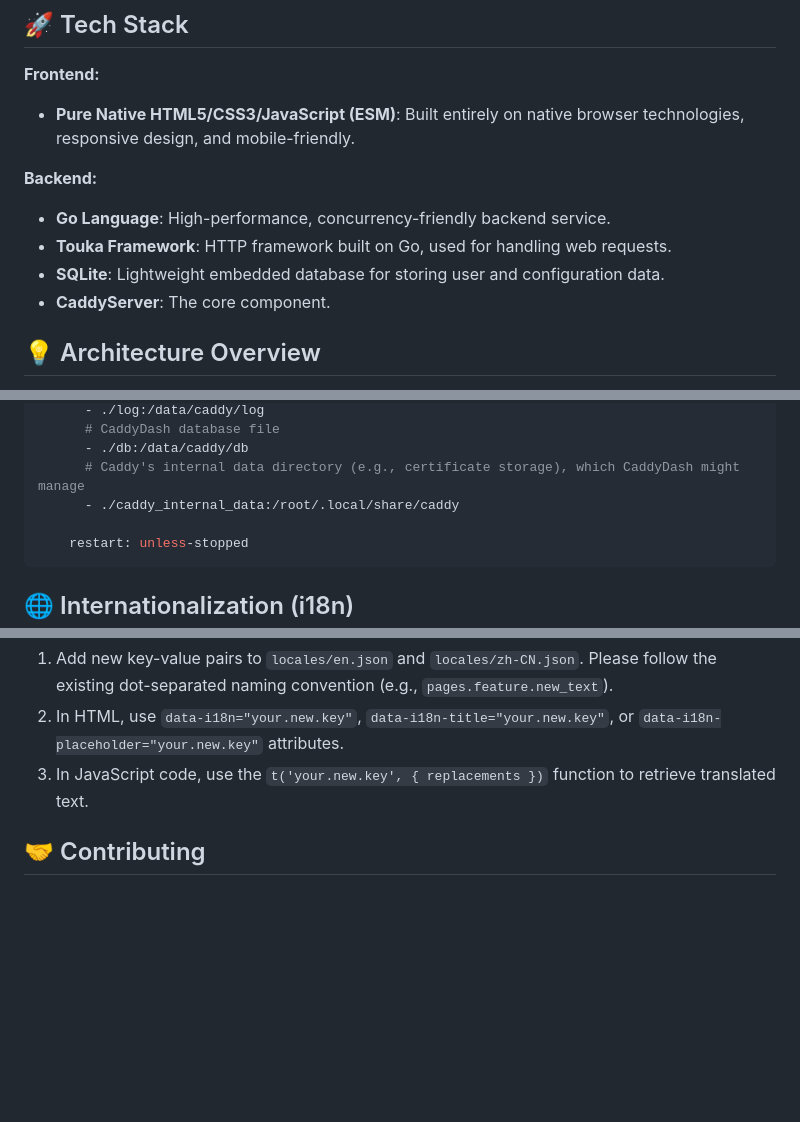
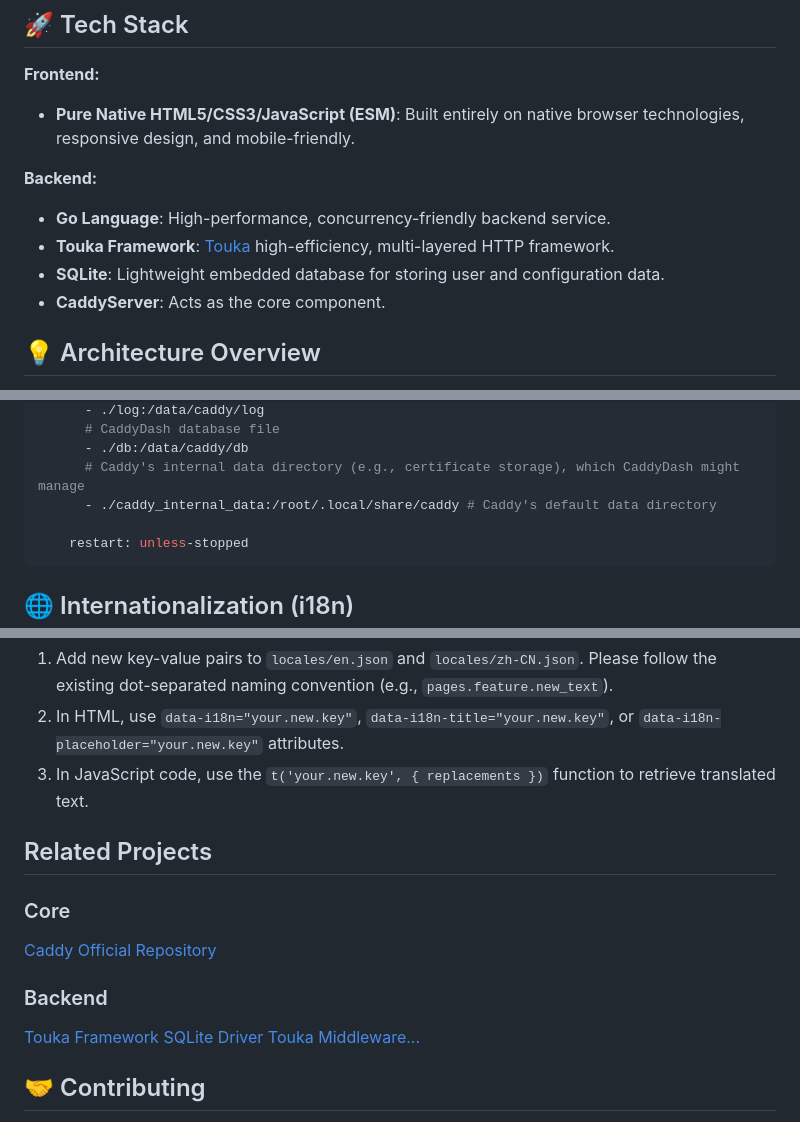
Before and after one commit to WJQSERVER-STUDIO/caddydash, a Markdown page: README_EN.md, 3 parts joined by grey strips. Drawn GitHub-style; blank space fills up the shorter version.

````diff
--- a/README_EN.md
+++ b/README_EN.md
@@ -24,9 +24,9 @@ CaddyDash is a modern, user-friendly web interface for managing and configuring
 **Backend:**
 
 *   **Go Language**: High-performance, concurrency-friendly backend service.
-*   **Touka Framework**: HTTP framework built on Go, used for handling web requests.
+*   **Touka Framework**: [Touka](https://github.com/infinite-iroha/touka) high-efficiency, multi-layered HTTP framework.
 *   **SQLite**: Lightweight embedded database for storing user and configuration data.
-*   **CaddyServer**: The core component.
+*   **CaddyServer**: Acts as the core component.
 
 ## 💡 Architecture Overview
 
@@ -60,7 +60,7 @@ services:
       # CaddyDash database file
       - ./db:/data/caddy/db
       # Caddy's internal data directory (e.g., certificate storage), which CaddyDash might manage
-      - ./caddy_internal_data:/root/.local/share/caddy
+      - ./caddy_internal_data:/root/.local/share/caddy # Caddy's default data directory
 
     restart: unless-stopped
 ```
@@ -79,6 +79,18 @@ CaddyDash frontend supports multi-language display.
 2.  In HTML, use `data-i18n="your.new.key"`, `data-i18n-title="your.new.key"`, or `data-i18n-placeholder="your.new.key"` attributes.
 3.  In JavaScript code, use the `t('your.new.key', { replacements })` function to retrieve translated text.
 
+## Related Projects
+
+### Core
+
+[Caddy Official Repository](https://github.com/caddyserver/caddy)
+
+### Backend
+
+[Touka Framework](https://github.com/infinite-iroha/touka)
+[SQLite Driver](https://modernc.org/sqlite)
+[Touka Middleware...](https://github.com/fenthope)
+
 ## 🤝 Contributing
 
 We welcome and encourage contributions of all forms! If you have any feature suggestions, bug reports, or code improvements, please feel free to submit them via Issues or Pull Requests.
````
Also changed, not shown: README.md (+13 -1 lines).
